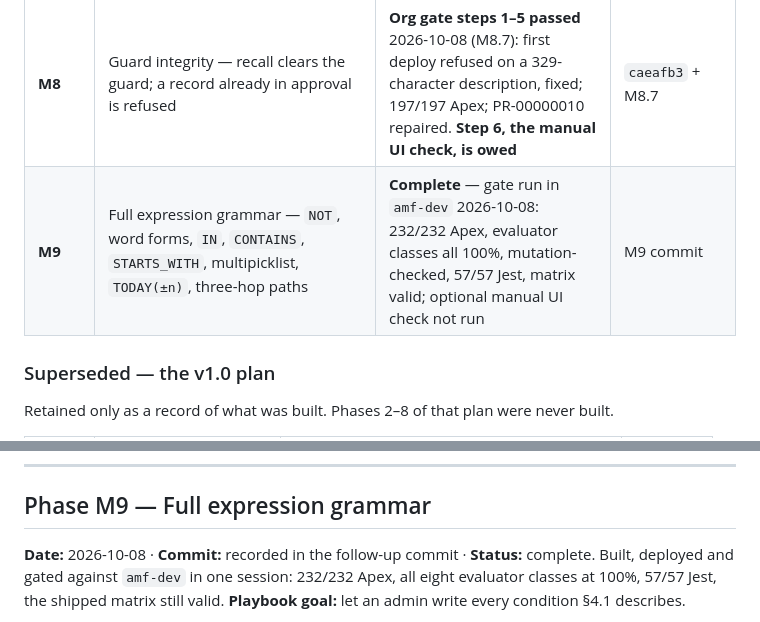
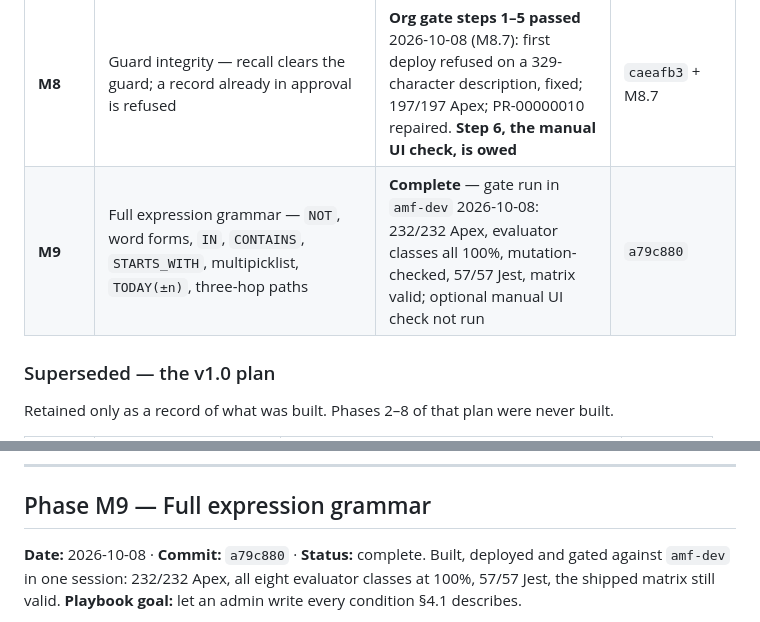
Before and after one commit to konigtejas/Approval-Matrix, a Markdown page: docs/technical-log.md, 2 parts joined by grey strips. Drawn GitHub-style.

Commit message:
Record the Phase M9 commit SHA in the technical log
Co-Authored-By: Claude Opus 5.5 <noreply@anthropic.com>

```diff
--- a/docs/technical-log.md
+++ b/docs/technical-log.md
@@ -104,7 +104,7 @@ session needs. Update the row when a phase completes.
 | **M6** | Flow approvals technical spike — research only, `spikes/flow-approvals/` | **Complete, one item needs a person** — launch (Q1) and recall/cancel (Q4) confirmed by execution; group/queue any-member confirmed; unanimous metadata value still open; product untouched, 175/175 Apex | `972352a` (mislabelled, see M6.6) |
 | **M7** | Decision timeline — §8's LWC, Classic half, on the Purchase Request record page | **Complete** — org gate passed 2026-10-08 (M7.7): deploy, post-deploy check, RunLocalTests and every manual timeline check; 57/57 Jest. The gate's recall check confirmed that a Classic recall leaves the guard set (M7.8), owed to M8 | `25e0b2d` + M7.7 |
 | **M8** | Guard integrity — recall clears the guard; a record already in approval is refused | **Org gate steps 1–5 passed** 2026-10-08 (M8.7): first deploy refused on a 329-character description, fixed; 197/197 Apex; PR-00000010 repaired. **Step 6, the manual UI check, is owed** | `caeafb3` + M8.7 |
-| **M9** | Full expression grammar — `NOT`, word forms, `IN`, `CONTAINS`, `STARTS_WITH`, multipicklist, `TODAY(±n)`, three-hop paths | **Complete** — gate run in `amf-dev` 2026-10-08: 232/232 Apex, evaluator classes all 100%, mutation-checked, 57/57 Jest, matrix valid; optional manual UI check not run | M9 commit |
+| **M9** | Full expression grammar — `NOT`, word forms, `IN`, `CONTAINS`, `STARTS_WITH`, multipicklist, `TODAY(±n)`, three-hop paths | **Complete** — gate run in `amf-dev` 2026-10-08: 232/232 Apex, evaluator classes all 100%, mutation-checked, 57/57 Jest, matrix valid; optional manual UI check not run | `a79c880` |
 
 ### Superseded — the v1.0 plan
 
@@ -2972,7 +2972,7 @@ ID, status, step-name and pending assertions stand; name mapping remains covered
 
 ## Phase M9 — Full expression grammar
 
-**Date:** 2026-10-08 · **Commit:** recorded in the follow-up commit · **Status:** complete. Built,
+**Date:** 2026-10-08 · **Commit:** `a79c880` · **Status:** complete. Built,
 deployed and gated against `amf-dev` in one session: 232/232 Apex, all eight evaluator classes at
 100%, 57/57 Jest, the shipped matrix still valid.
 **Playbook goal:** let an admin write every condition §4.1 describes.
```
